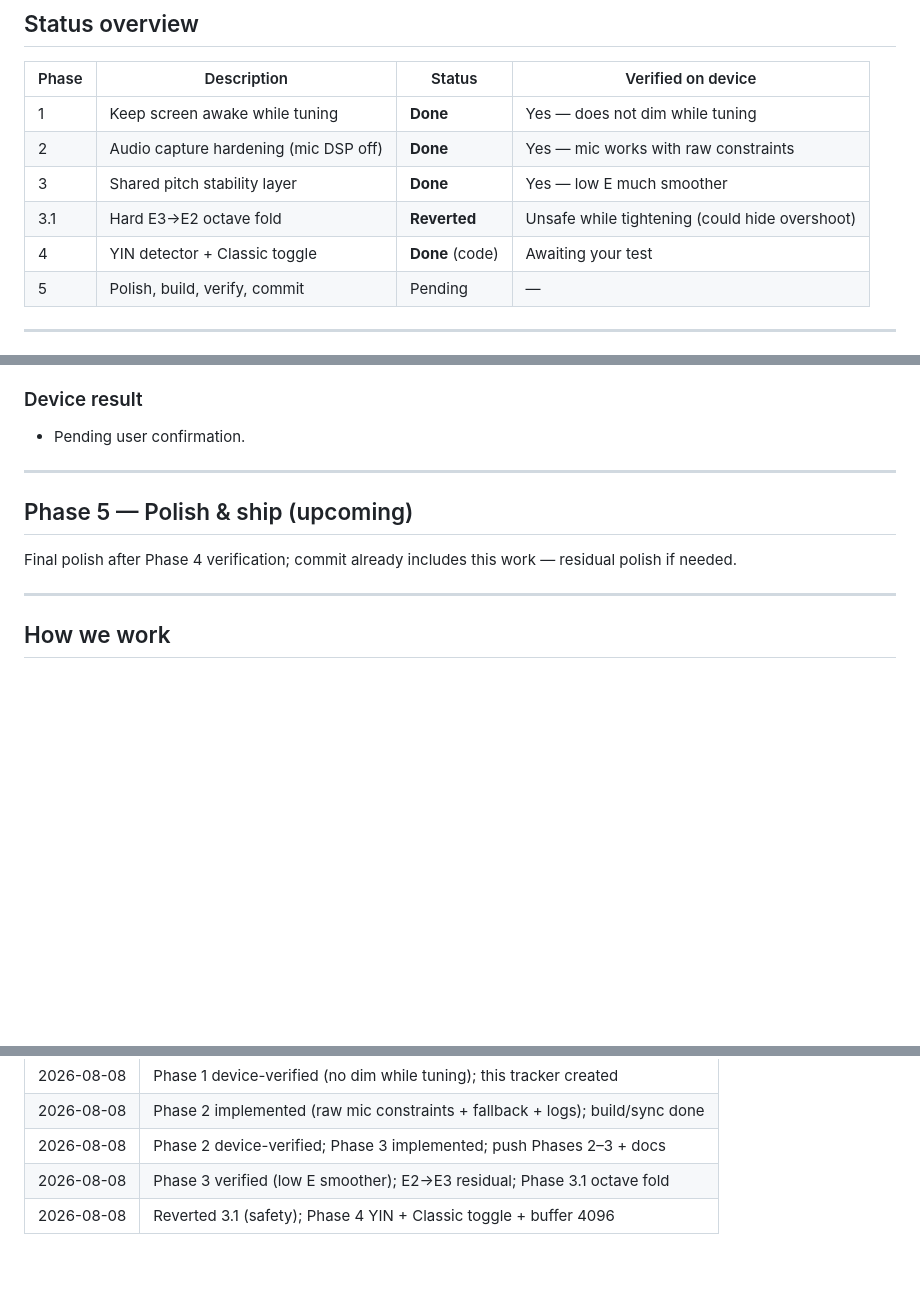
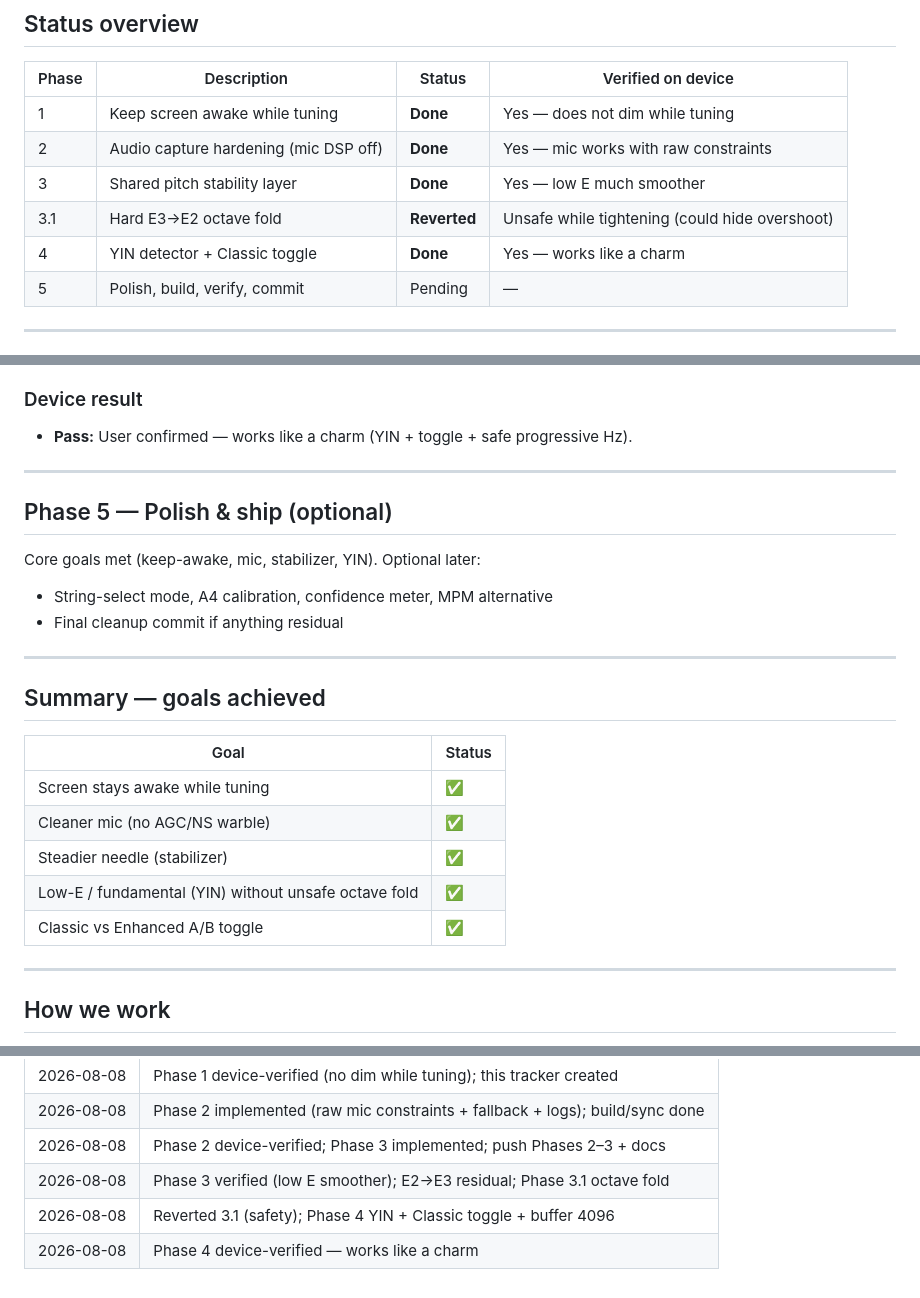
Before and after one commit to jithesh82/myguitartunerapp, a Markdown page: docs/WORK_SO_FAR.md, 3 parts joined by grey strips. Drawn GitHub-style; blank space fills up the shorter version.

Commit message:
docs: mark Phase 4 YIN detector as device-verified
User confirmed Enhanced mode works well on device.

```diff
--- a/docs/WORK_SO_FAR.md
+++ b/docs/WORK_SO_FAR.md
@@ -13,7 +13,7 @@ Full plan: [`docs/IMPROVEMENT_PLAN.md`](./IMPROVEMENT_PLAN.md)
 | 2 | Audio capture hardening (mic DSP off) | **Done** | Yes — mic works with raw constraints |
 | 3 | Shared pitch stability layer | **Done** | Yes — low E much smoother |
 | 3.1 | Hard E3→E2 octave fold | **Reverted** | Unsafe while tightening (could hide overshoot) |
-| 4 | YIN detector + Classic toggle | **Done** (code) | Awaiting your test |
+| 4 | YIN detector + Classic toggle | **Done** | Yes — works like a charm |
 | 5 | Polish, build, verify, commit | Pending | — |
 
 ---
@@ -171,13 +171,27 @@ Stabilizer is back to **soft continuity only** + median/smooth/hold — progress
 
 ### Device result
 
-- Pending user confirmation.
+- **Pass:** User confirmed — works like a charm (YIN + toggle + safe progressive Hz).
 
 ---
 
-## Phase 5 — Polish & ship (upcoming)
+## Phase 5 — Polish & ship (optional)
 
-Final polish after Phase 4 verification; commit already includes this work — residual polish if needed.
+Core goals met (keep-awake, mic, stabilizer, YIN). Optional later:
+- String-select mode, A4 calibration, confidence meter, MPM alternative
+- Final cleanup commit if anything residual
+
+---
+
+## Summary — goals achieved
+
+| Goal | Status |
+|------|--------|
+| Screen stays awake while tuning | ✅ |
+| Cleaner mic (no AGC/NS warble) | ✅ |
+| Steadier needle (stabilizer) | ✅ |
+| Low-E / fundamental (YIN) without unsafe octave fold | ✅ |
+| Classic vs Enhanced A/B toggle | ✅ |
 
 ---
 
@@ -200,3 +214,4 @@ Final polish after Phase 4 verification; commit already includes this work — r
 | 2026-08-08 | Phase 2 device-verified; Phase 3 implemented; push Phases 2–3 + docs |
 | 2026-08-08 | Phase 3 verified (low E smoother); E2→E3 residual; Phase 3.1 octave fold |
 | 2026-08-08 | Reverted 3.1 (safety); Phase 4 YIN + Classic toggle + buffer 4096 |
+| 2026-08-08 | Phase 4 device-verified — works like a charm |
```
Also changed, not shown: docs/IMPROVEMENT_PLAN.md (+2 -2 lines).
